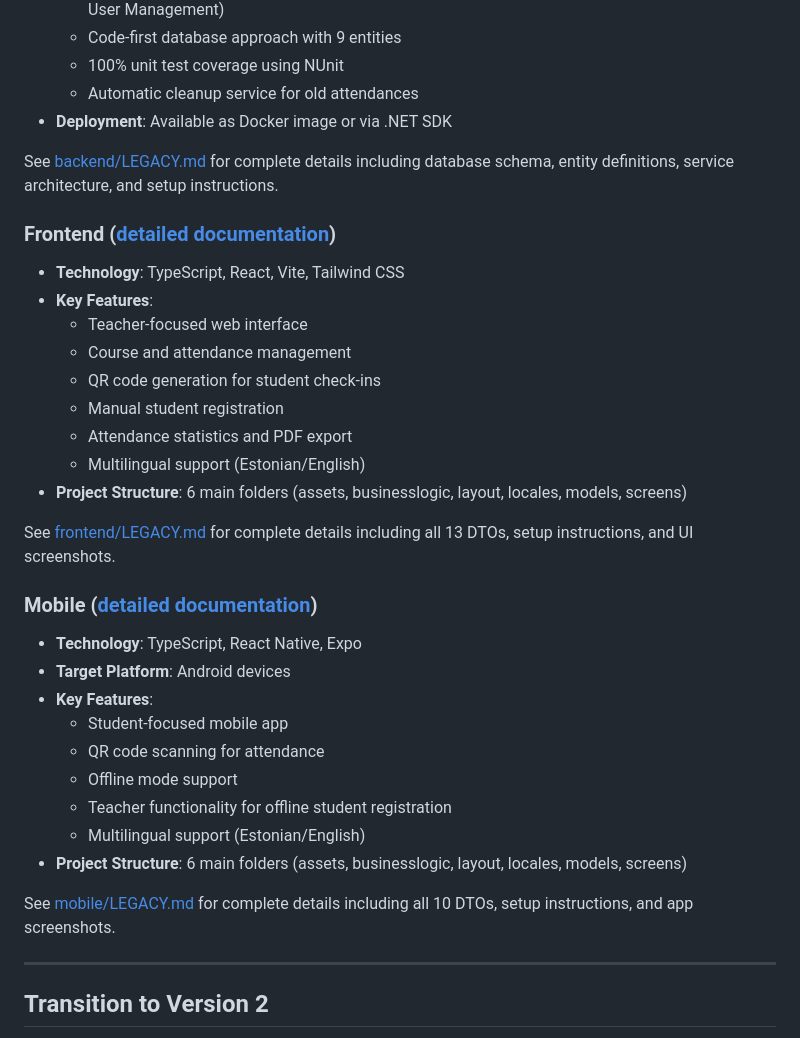
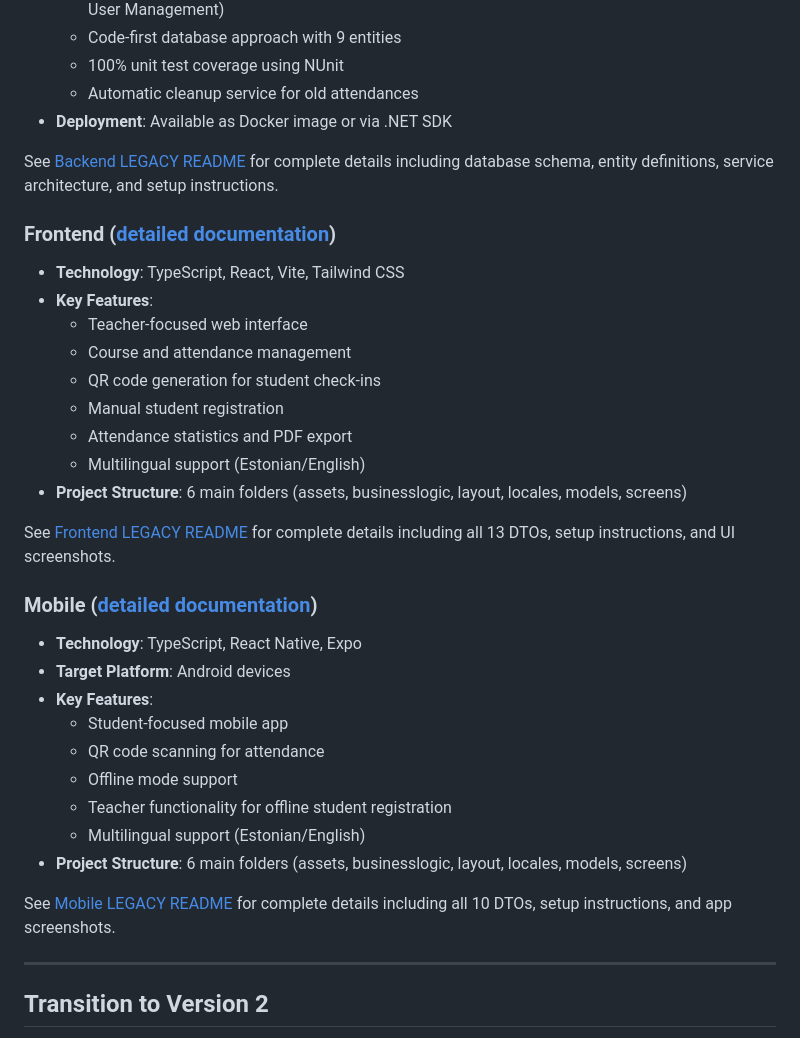
Before and after one commit to alaasmagi/educode, a Markdown page: LEGACY.md, the part around the change. Rendered like a GitHub page.

Commit message:
Update references to LEGACY README files

```diff
--- a/LEGACY.md
+++ b/LEGACY.md
@@ -37,7 +37,7 @@ These components communicated via REST API endpoints, with JWT-based authenticat
   - Automatic cleanup service for old attendances
 * **Deployment**: Available as Docker image or via .NET SDK
 
-See [backend/LEGACY.md](./backend/LEGACY.md) for complete details including database schema, entity definitions, service architecture, and setup instructions.
+See [Backend LEGACY README](./backend/LEGACY.md) for complete details including database schema, entity definitions, service architecture, and setup instructions.
 
 ### Frontend ([detailed documentation](./frontend/LEGACY.md))
 
@@ -51,7 +51,7 @@ See [backend/LEGACY.md](./backend/LEGACY.md) for complete details including data
   - Multilingual support (Estonian/English)
 * **Project Structure**: 6 main folders (assets, businesslogic, layout, locales, models, screens)
 
-See [frontend/LEGACY.md](./frontend/LEGACY.md) for complete details including all 13 DTOs, setup instructions, and UI screenshots.
+See [Frontend LEGACY README](./frontend/LEGACY.md) for complete details including all 13 DTOs, setup instructions, and UI screenshots.
 
 ### Mobile ([detailed documentation](./mobile/LEGACY.md))
 
@@ -65,7 +65,7 @@ See [frontend/LEGACY.md](./frontend/LEGACY.md) for complete details including al
   - Multilingual support (Estonian/English)
 * **Project Structure**: 6 main folders (assets, businesslogic, layout, locales, models, screens)
 
-See [mobile/LEGACY.md](./mobile/LEGACY.md) for complete details including all 10 DTOs, setup instructions, and app screenshots.
+See [Mobile LEGACY README](./mobile/LEGACY.md) for complete details including all 10 DTOs, setup instructions, and app screenshots.
 
 ---
 
```
